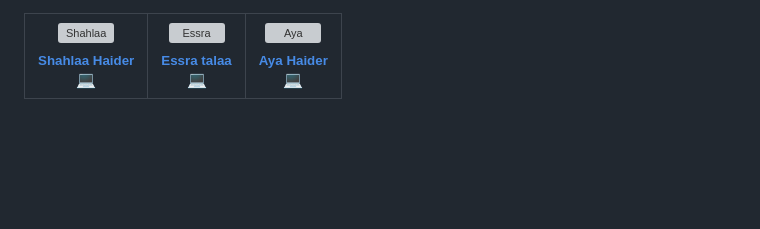
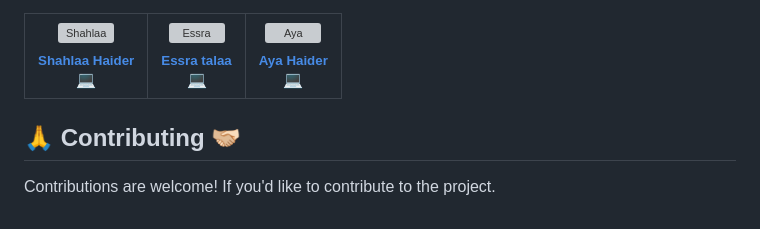
Before and after one commit to shahlaa1212/About-HeyaTech, a Markdown page: README.md, the part around the change printed below. Rendered like a GitHub page; blank space fills up the shorter version; grey boxes are pictures that could not be loaded.

```diff
--- a/README.md
+++ b/README.md
@@ -95,3 +95,6 @@ Thanks to these wonderful people who contributed to this project:
     </td>
   </tr>
 </table>
+
+## 🙏 Contributing 🫱🏼‍🫲🏻
+Contributions are welcome! If you'd like to contribute to the project.
```
Also changed, not shown: other parts of README.md (+1 -1 lines).
